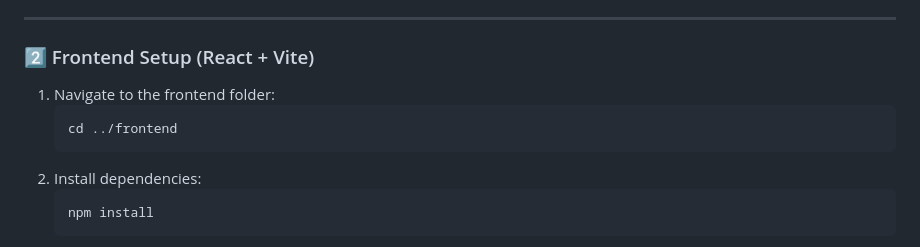
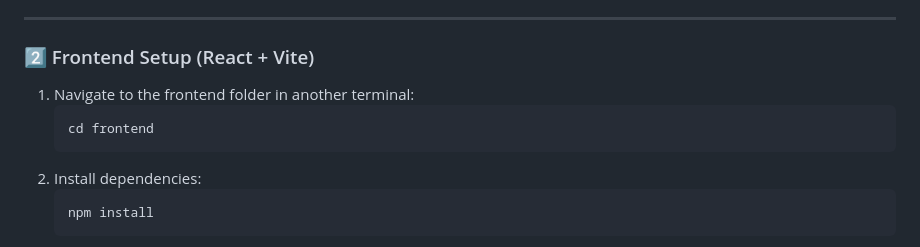
Before and after one commit to sijae24/SQL-Mini-Project, a Markdown page: README.md, the part around the change. Rendered like a GitHub page.

````diff
--- a/README.md
+++ b/README.md
@@ -35,9 +35,9 @@ A simple Library Management System built using **React (Vite) for the frontend**
 ---
 
 ### 2️⃣ Frontend Setup (React + Vite)
-1. Navigate to the frontend folder:
+1. Navigate to the frontend folder in another terminal:
    ```sh
-   cd ../frontend
+   cd frontend
    ```
 2. Install dependencies:
    ```sh
````
